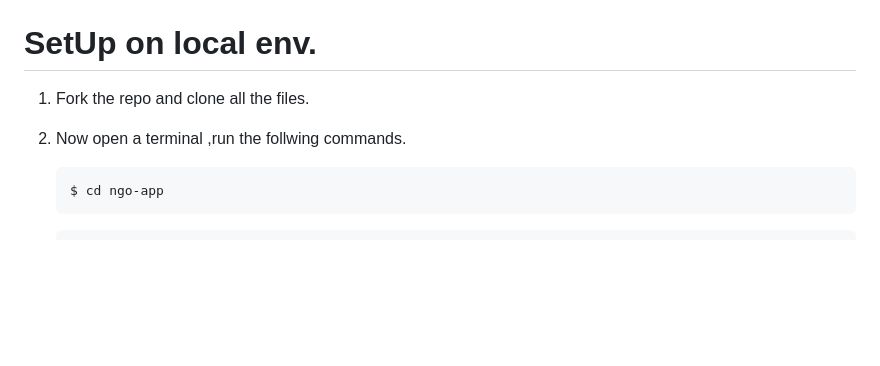
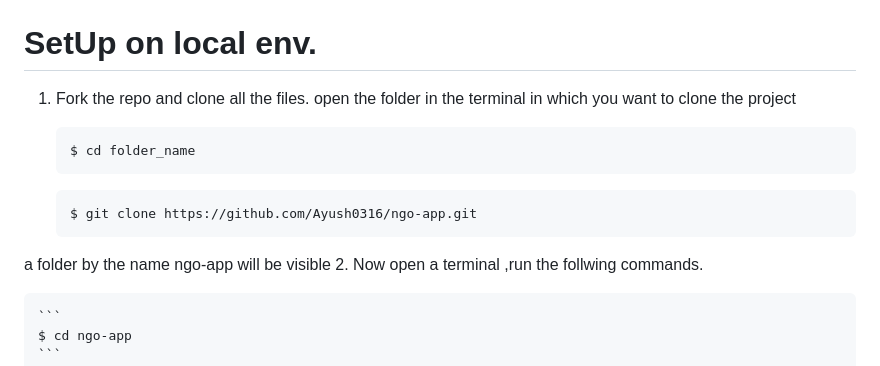
Before and after one commit to Ayush0316/ngo-app, a Markdown page: README.md, the part around the change. Drawn GitHub-style; blank space fills up the shorter version.

Commit message:
edited clone commands

````diff
--- a/README.md
+++ b/README.md
@@ -55,6 +55,15 @@ Our app has an additional feature of community build-up. Many students, and teen
 <a name="setup"></a>
 # SetUp on local env.
 1. Fork the repo and clone all the files.
+open the folder in the terminal in which you want to clone the project
+
+    ```
+    $ cd folder_name
+    ```
+    ```
+    $ git clone https://github.com/Ayush0316/ngo-app.git
+    ```
+a folder by the name ngo-app will be visible
 2. Now open a terminal ,run the follwing commands.
 
     ```
````
